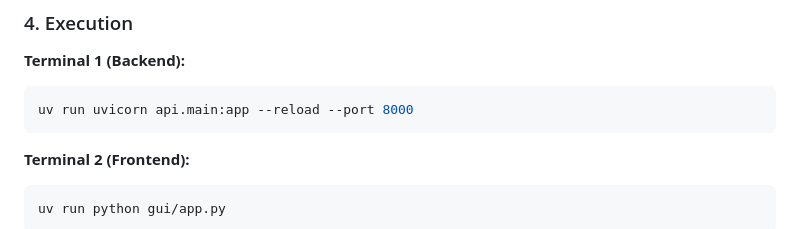
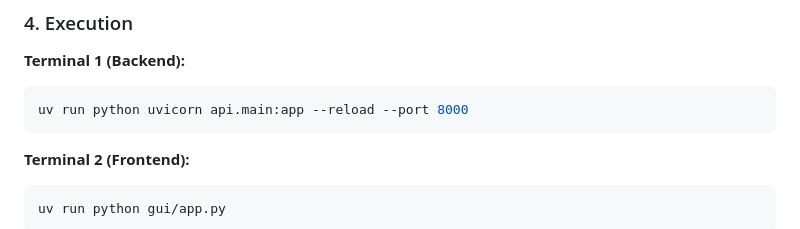
Before and after one commit to AST119/Legal-Advisory-Assistant, a Markdown page: Phase-1-Vector-RAG/README.md, the part around the change. Rendered like a GitHub page.

````diff
--- a/Phase-1-Vector-RAG/README.md
+++ b/Phase-1-Vector-RAG/README.md
@@ -114,7 +114,7 @@ FASTAPI_URL=http://127.0.0.1:8000
 ### 4. Execution
 **Terminal 1 (Backend):**
 ```bash
-uv run uvicorn api.main:app --reload --port 8000
+uv run python uvicorn api.main:app --reload --port 8000
 ```
 
 **Terminal 2 (Frontend):**
````
